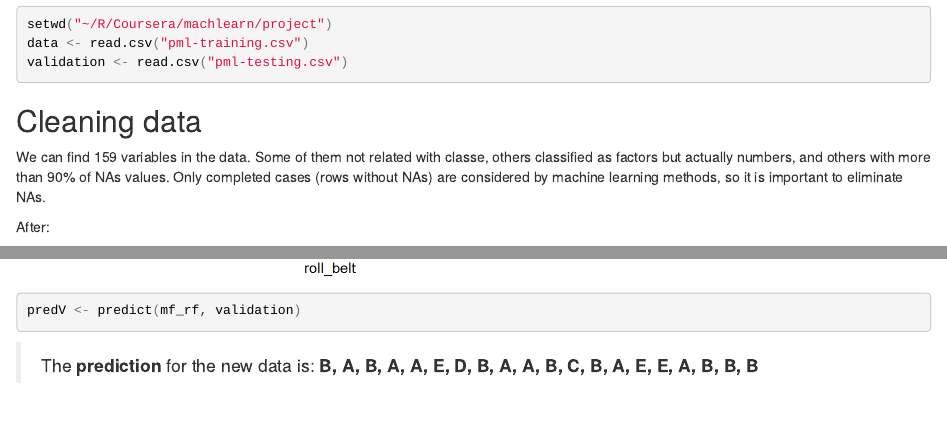
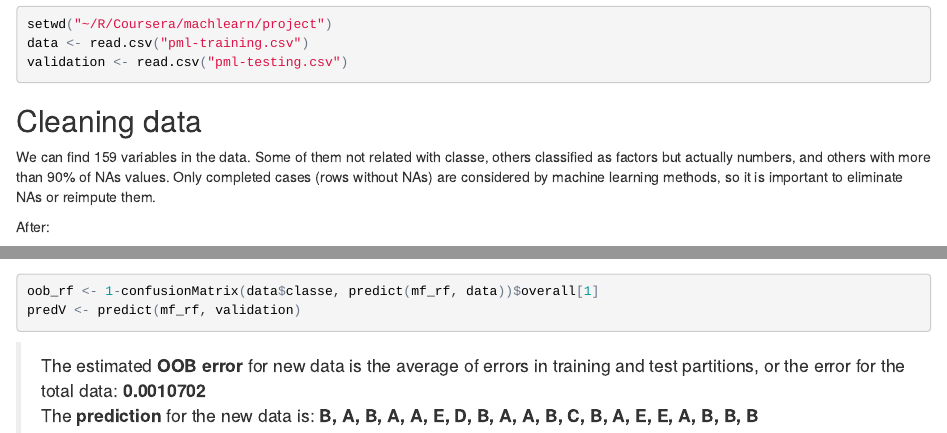
Before and after one commit to enriquepp/Machine_Learning_Project, an R Markdown document (machine_learning_project.Rmd): the page in a window 1100 px wide, from 360 px down, and a second part further down, joined at a grey line. The pictures show the output file machine_learning_project.html that the author committed with the source, opened offline.

Commit message:
Final Project

````diff
--- a/machine_learning_project.Rmd
+++ b/machine_learning_project.Rmd
@@ -18,7 +18,7 @@ validation <- read.csv("pml-testing.csv")
 ```
 
 ##Cleaning data
-We can find 159 variables in the data. Some of them not related with classe, others classified as factors but actually numbers, and others with more than 90% of NAs values. Only completed cases (rows without NAs) are considered by machine learning methods, so it is important to eliminate NAs.
+We can find 159 variables in the data. Some of them not related with classe, others classified as factors but actually numbers, and others with more than 90% of NAs values. Only completed cases (rows without NAs) are considered by machine learning methods, so it is important to eliminate NAs or reimpute them.
 
 After:
 
@@ -132,7 +132,9 @@ mf_rf$importance[order(mf_rf$importance, decreasing=TRUE),][1:3]
 qplot(roll_belt, yaw_belt, col=classe, data=testing, main="testing classes")
 qplot(roll_belt, yaw_belt, col=predRight, data=testing, main="Random Forest testing predictions")
 
+oob_rf <- 1-confusionMatrix(data$classe, predict(mf_rf, data))$overall[1]
 predV <- predict(mf_rf, validation)
 ```
 
+>The estimated **OOB error** for new data is the average of errors in training and test partitions, or the error for the total data: **`r oob_rf`**
 >The **prediction** for the new data is: **`r predV`**
````
Also changed, not shown: index.html, machine_learning_project.html, machine_learning_project.Rmd (2 more changed lines).
